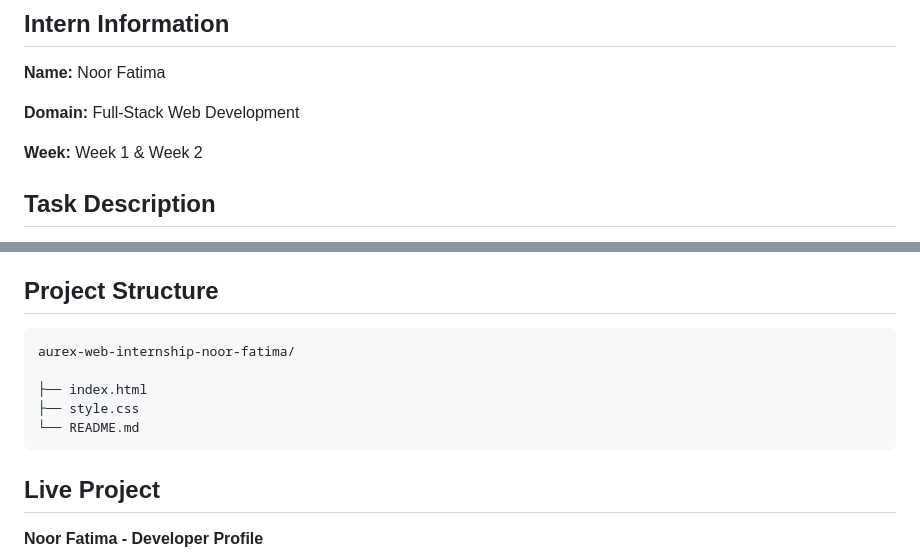
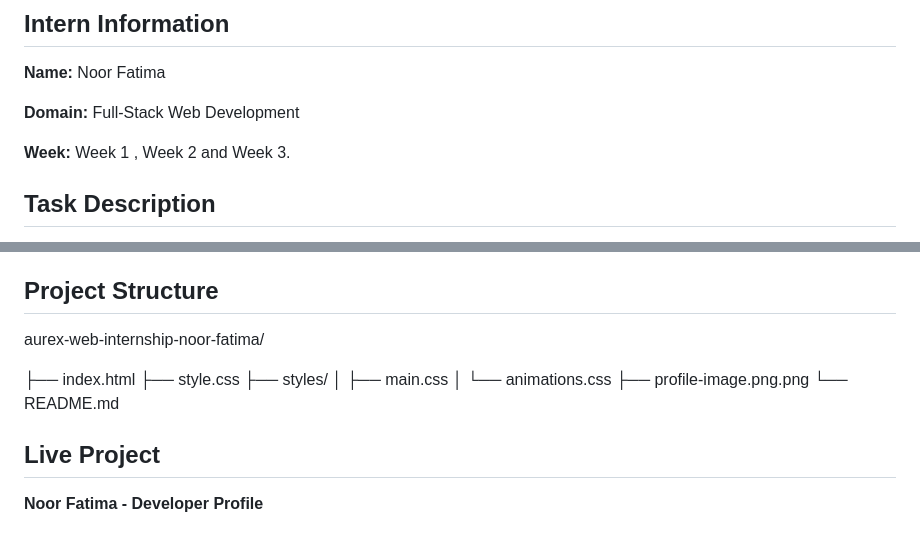
Before and after one commit to Noor-shii-ship-it/aurex-web-internship-noor-fatima, a Markdown page: README.md, 2 parts joined by grey strips. Drawn GitHub-style.

Commit message:
Update README project structure for Week 3

````diff
--- a/README.md
+++ b/README.md
@@ -6,7 +6,7 @@
 
 **Domain:** Full-Stack Web Development
 
-**Week:** Week 1 & Week 2
+**Week:** Week 1 , Week 2 and Week 3.
 
 ## Task Description
 
@@ -26,13 +26,16 @@ In Week 2, the same personal profile webpage was enhanced using CSS styling, Fle
 
 ## Project Structure
 
-```text
 aurex-web-internship-noor-fatima/
 
 ├── index.html
 ├── style.css
+├── styles/
+│   ├── main.css
+│   └── animations.css
+├── profile-image.png.png
 └── README.md
-```
+
 
 ## Live Project
 
````
